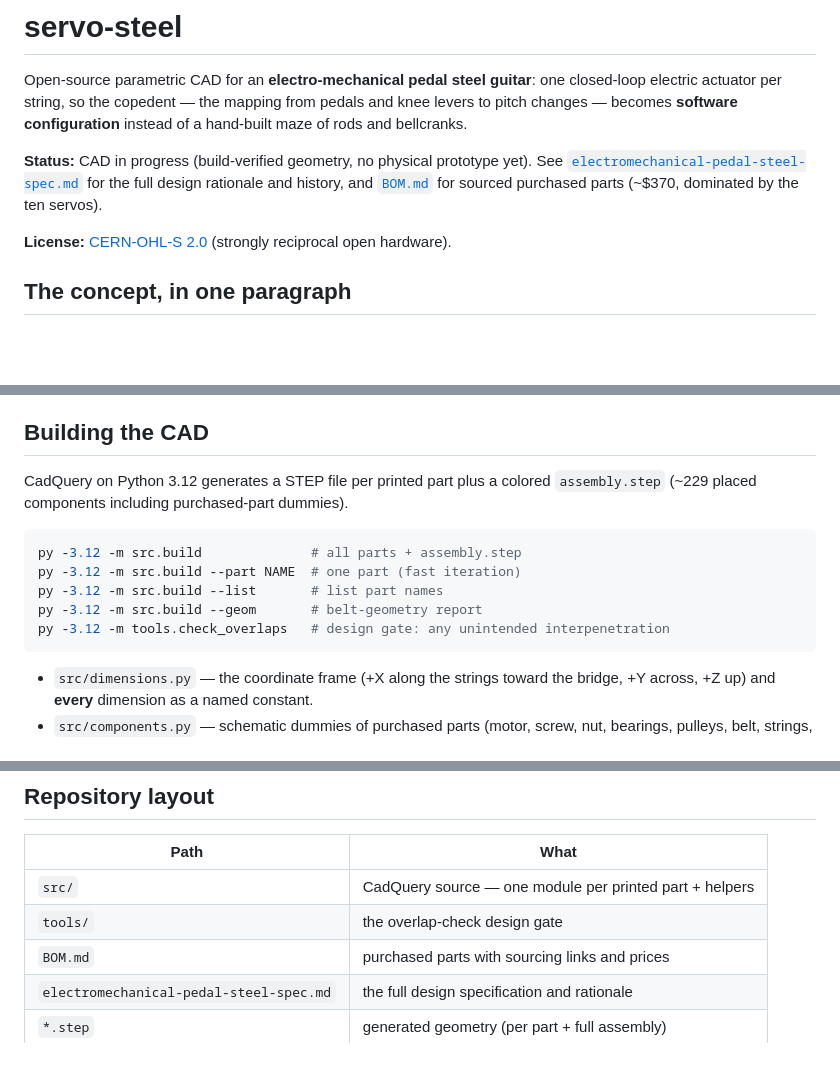
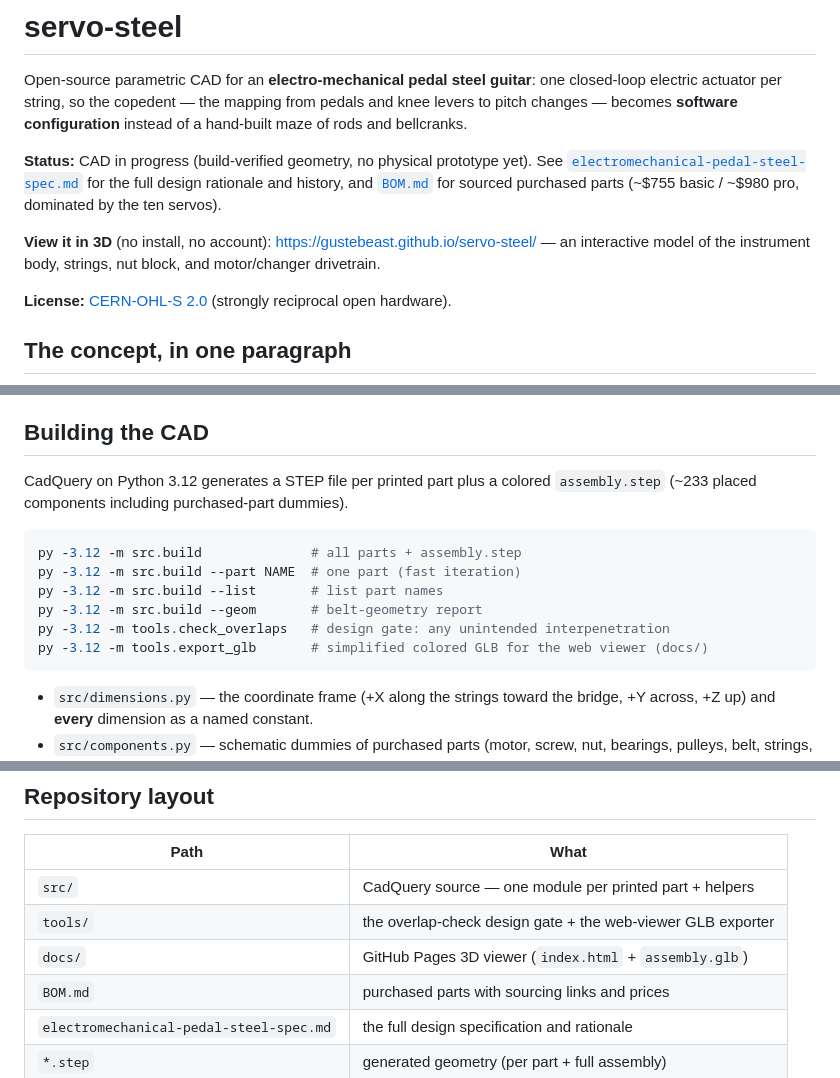
Before and after one commit to gustebeast/public-steel-guitar, a Markdown page: README.md, 3 parts joined by grey strips. GitHub-like rendering; blank space fills up the shorter version.

Commit message:
README: refresh to current build
- scale 24.9in -> 24.2in (615 mm)
- cost ~$370 -> ~$755 basic / ~$980 pro (matches BOM, motors still dominate)
- assembly ~229 -> ~233 placed components
- add the GitHub Pages 3D viewer link + the export_glb command
- add docs/ to the repo layout

````diff
--- a/README.md
+++ b/README.md
@@ -9,7 +9,11 @@ configuration** instead of a hand-built maze of rods and bellcranks.
 physical prototype yet). See
 [`electromechanical-pedal-steel-spec.md`](electromechanical-pedal-steel-spec.md)
 for the full design rationale and history, and [`BOM.md`](BOM.md) for sourced
-purchased parts (~$370, dominated by the ten servos).
+purchased parts (~$755 basic / ~$980 pro, dominated by the ten servos).
+
+**View it in 3D** (no install, no account):
+<https://gustebeast.github.io/servo-steel/> — an interactive model of the
+instrument body, strings, nut block, and motor/changer drivetrain.
 
 **License:** [CERN-OHL-S 2.0](LICENSE) (strongly reciprocal open hardware).
 
@@ -150,7 +154,7 @@ machines anywhere.
 ## Building the CAD
 
 CadQuery on Python 3.12 generates a STEP file per printed part plus a colored
-`assembly.step` (~229 placed components including purchased-part dummies).
+`assembly.step` (~233 placed components including purchased-part dummies).
 
 ```bash
 py -3.12 -m src.build              # all parts + assembly.step
@@ -158,6 +162,7 @@ py -3.12 -m src.build --part NAME  # one part (fast iteration)
 py -3.12 -m src.build --list       # list part names
 py -3.12 -m src.build --geom       # belt-geometry report
 py -3.12 -m tools.check_overlaps   # design gate: any unintended interpenetration
+py -3.12 -m tools.export_glb       # simplified colored GLB for the web viewer (docs/)
 ```
 
 - `src/dimensions.py` — the coordinate frame (+X along the strings toward the
@@ -183,7 +188,8 @@ a keyboard rig. 10 strings at 9.5 mm pitch at the bridge.
 | Path | What |
 |---|---|
 | `src/` | CadQuery source — one module per printed part + helpers |
-| `tools/` | the overlap-check design gate |
+| `tools/` | the overlap-check design gate + the web-viewer GLB exporter |
+| `docs/` | GitHub Pages 3D viewer (`index.html` + `assembly.glb`) |
 | `BOM.md` | purchased parts with sourcing links and prices |
 | `electromechanical-pedal-steel-spec.md` | the full design specification and rationale |
 | `*.step` | generated geometry (per part + full assembly) |
````
Also changed, not shown: other parts of README.md (+1 -1 lines).
